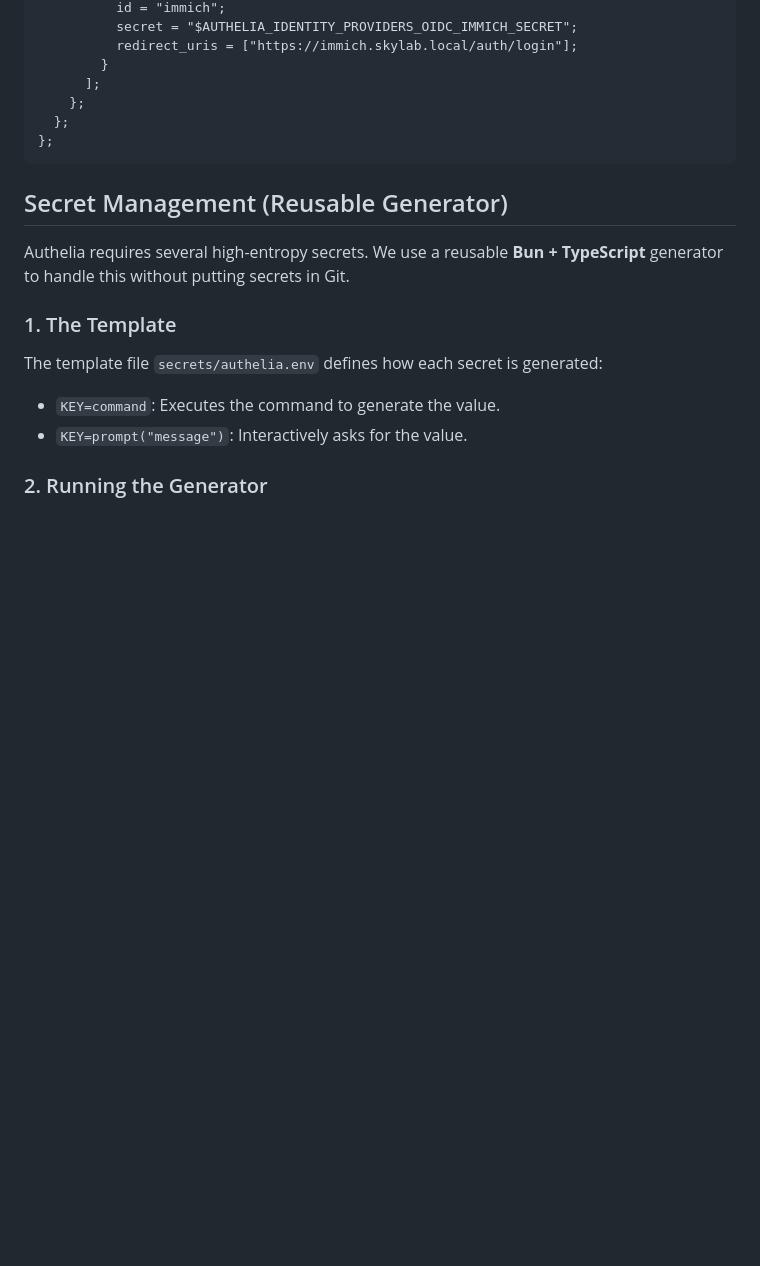
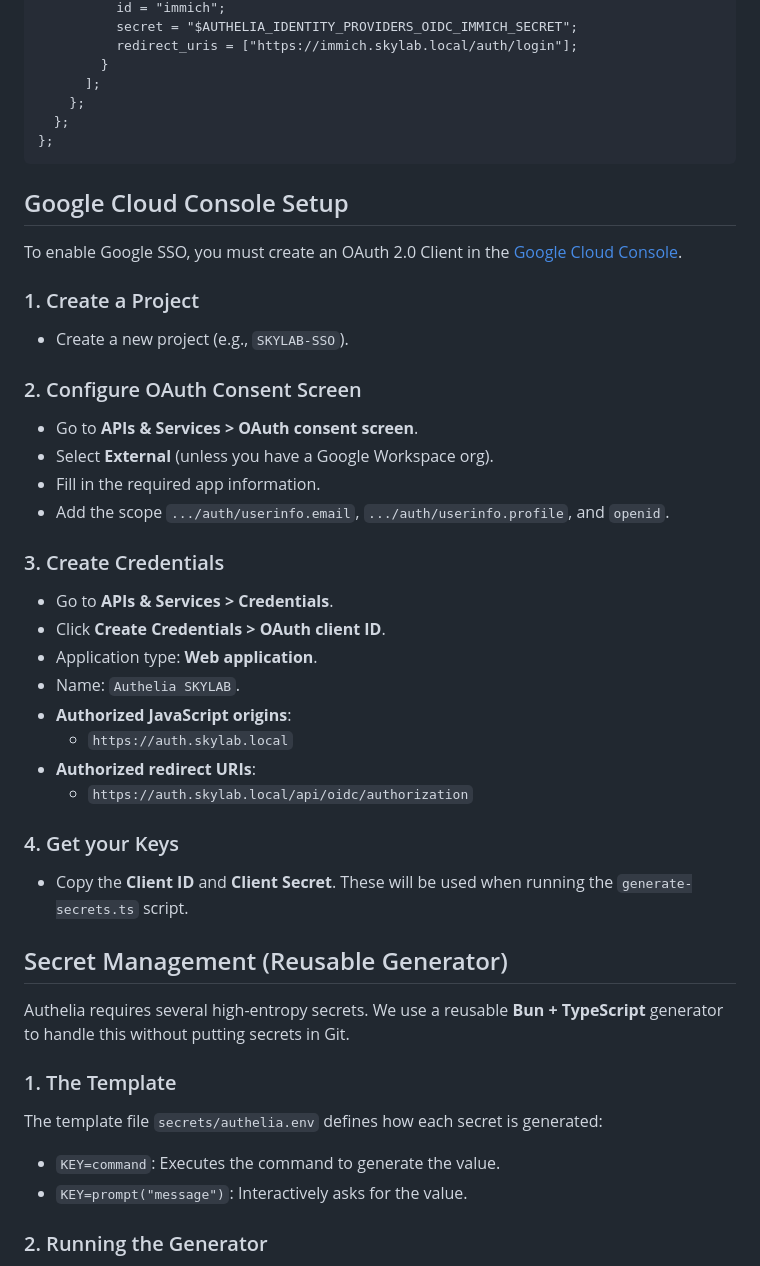
Before and after one commit to zipang/homeserver, a Markdown page: docs/authelia.md, the part around the change. Drawn GitHub-style; blank space fills up the shorter version.

Commit message:
docs: add Google Cloud Console setup instructions for Authelia SSO

````diff
--- a/docs/authelia.md
+++ b/docs/authelia.md
@@ -108,6 +108,32 @@ services.authelia.instances.main = {
 };
 ```
 
+## Google Cloud Console Setup
+
+To enable Google SSO, you must create an OAuth 2.0 Client in the [Google Cloud Console](https://console.cloud.google.com/).
+
+### 1. Create a Project
+- Create a new project (e.g., `SKYLAB-SSO`).
+
+### 2. Configure OAuth Consent Screen
+- Go to **APIs & Services > OAuth consent screen**.
+- Select **External** (unless you have a Google Workspace org).
+- Fill in the required app information.
+- Add the scope `.../auth/userinfo.email`, `.../auth/userinfo.profile`, and `openid`.
+
+### 3. Create Credentials
+- Go to **APIs & Services > Credentials**.
+- Click **Create Credentials > OAuth client ID**.
+- Application type: **Web application**.
+- Name: `Authelia SKYLAB`.
+- **Authorized JavaScript origins**:
+  - `https://auth.skylab.local`
+- **Authorized redirect URIs**:
+  - `https://auth.skylab.local/api/oidc/authorization`
+
+### 4. Get your Keys
+- Copy the **Client ID** and **Client Secret**. These will be used when running the `generate-secrets.ts` script.
+
 ## Secret Management (Reusable Generator)
 
 Authelia requires several high-entropy secrets. We use a reusable **Bun + TypeScript** generator to handle this without putting secrets in Git.
````
